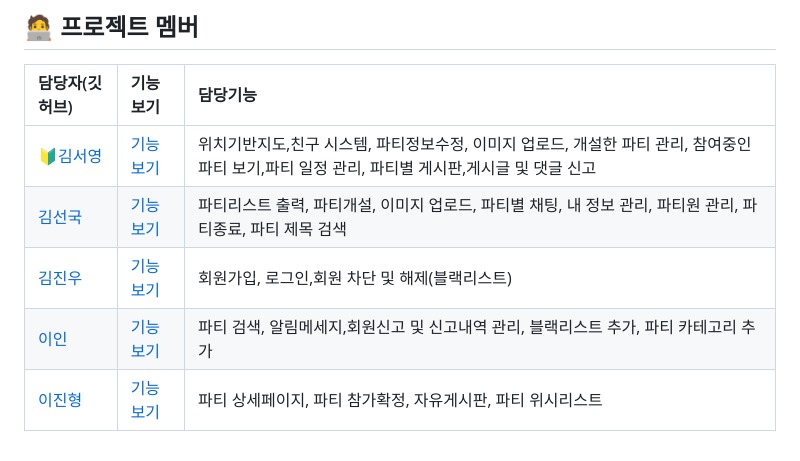
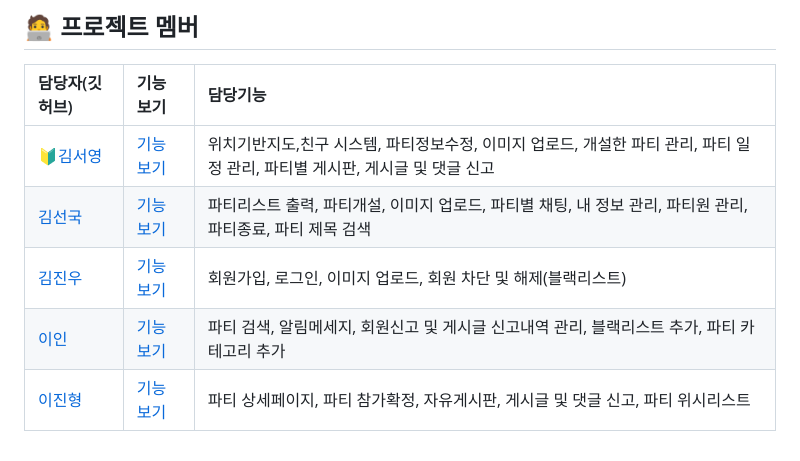
Before and after one commit to amung9914/PartyShare, a Markdown page: README.md, the part around the change. GitHub-like rendering.

```diff
--- a/README.md
+++ b/README.md
@@ -116,8 +116,8 @@ About Final Project _ Spring 활용 / Team Project <br/>
 
 |담당자(깃허브)|기능보기|담당기능|
 |:---|:---|:---|
-|[🔰김서영](https://github.com/amung9914) |[기능보기](https://github.com/amung9914/PartyShare/edit/master/README.md)|위치기반지도,친구 시스템, 파티정보수정, 이미지 업로드, 개설한 파티 관리, 참여중인 파티 보기,파티 일정 관리, 파티별 게시판,게시글 및 댓글 신고|
+|[🔰김서영](https://github.com/amung9914) |[기능보기](https://github.com/amung9914/PartyShare/edit/master/README.md)|위치기반지도,친구 시스템, 파티정보수정, 이미지 업로드, 개설한 파티 관리, 파티 일정 관리, 파티별 게시판, 게시글 및 댓글 신고|
 |[김선국](https://github.com/rlatjsrnr) |[기능보기](https://github.com/amung9914/PartyShare/edit/master/README.md)|파티리스트 출력, 파티개설, 이미지 업로드, 파티별 채팅, 내 정보 관리, 파티원 관리, 파티종료, 파티 제목 검색|
-|[김진우](https://github.com/kimjw1200) |[기능보기](https://github.com/amung9914/PartyShare/edit/master/README.md)|회원가입, 로그인,회원 차단 및 해제(블랙리스트)|
-|[이인](https://github.com/ini-code) |[기능보기](https://github.com/amung9914/PartyShare/edit/master/README.md)|파티 검색, 알림메세지,회원신고 및 신고내역 관리, 블랙리스트 추가, 파티 카테고리 추가|
-|[이진형](https://github.com/JinLeebriller) |[기능보기](https://github.com/amung9914/PartyShare/edit/master/README.md)|파티 상세페이지, 파티 참가확정, 자유게시판, 파티 위시리스트|
+|[김진우](https://github.com/kimjw1200) |[기능보기](https://github.com/amung9914/PartyShare/edit/master/README.md)|회원가입, 로그인, 이미지 업로드, 회원 차단 및 해제(블랙리스트)|
+|[이인](https://github.com/ini-code) |[기능보기](https://github.com/amung9914/PartyShare/edit/master/README.md)|파티 검색, 알림메세지, 회원신고 및 게시글 신고내역 관리, 블랙리스트 추가, 파티 카테고리 추가|
+|[이진형](https://github.com/JinLeebriller) |[기능보기](https://github.com/amung9914/PartyShare/edit/master/README.md)|파티 상세페이지, 파티 참가확정, 자유게시판, 게시글 및 댓글 신고, 파티 위시리스트|
```
